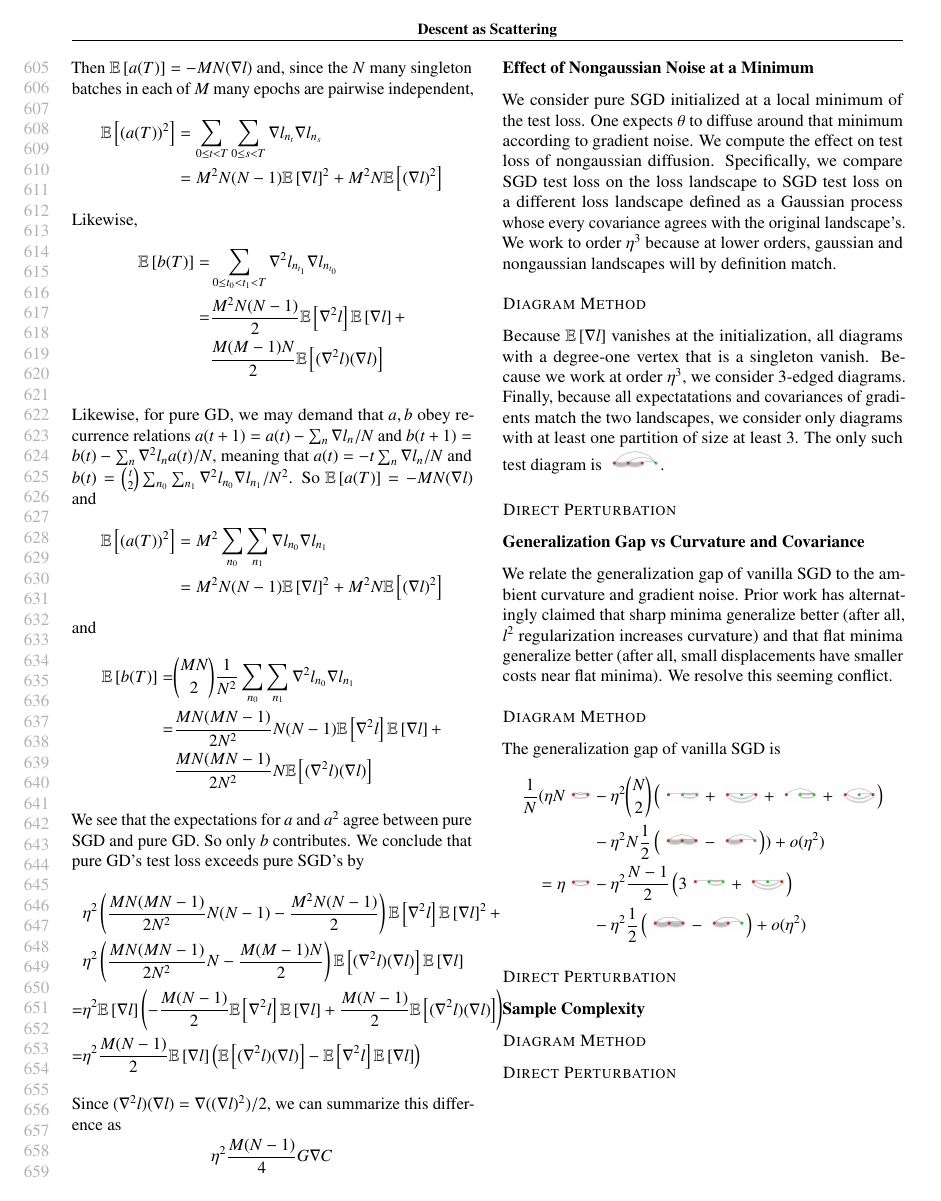
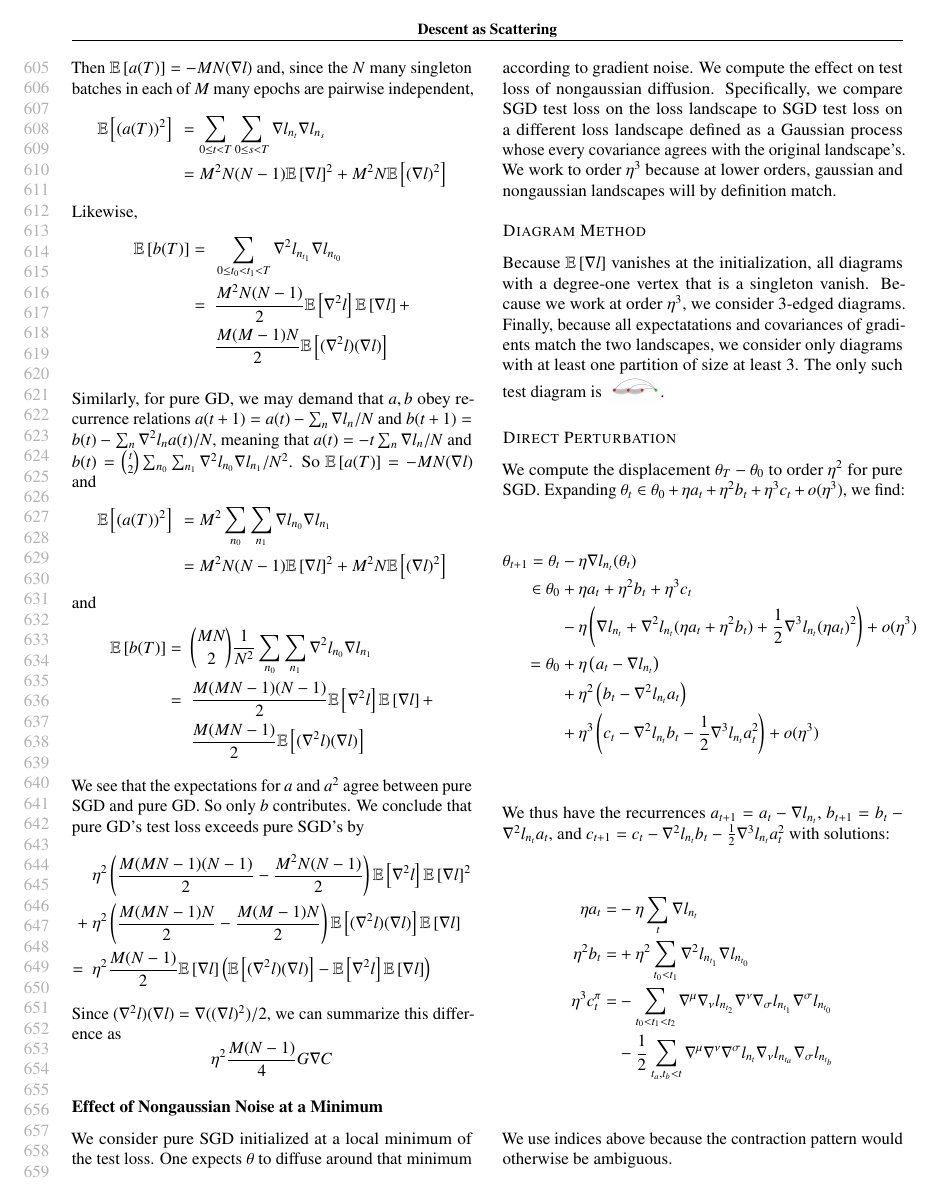
Before and after one commit to bohrium/perturb, a LaTeX paper (writeup/perturb-a.tex): page 12 of 12 before the commit and page 12 of 13 after it. The pictures show the PDF file writeup/perturb-a.pdf that the author committed with the source.

Commit message:
some gauss compare

```diff
--- a/writeup/perturb-a.tex
+++ b/writeup/perturb-a.tex
@@ -878,8 +878,7 @@ Correct Thm 1 to address nonconstant batch size
     because they enable swift computations and offer immediate intuition that
     would otherwise require laborious algebraic manipulation.  We demonstrate
     how our diagram formalism likewise streamlines analysis of descent by
-    comparing direct perturbation and the new formalism on some sample
-    problems.
+    comparing direct perturbation to the new formalism on sample problems.
 
     \subsection*{Effect of Batch Size}
         We compare the test losses of pure SGD and pure GD.  Because pure
@@ -969 +968,3 @@ Correct Thm 1 to address nonconstant batch size
             =
+            ~&\frac{M^2N(N-1)}{2} \expct{\nabla^2 l} \expct{\nabla l} + \\
+            ~&\frac{M(M-1)N}{2}  \expct{(\nabla^2 l) (\nabla l)}
@@ -972,16 +971,6 @@ Correct Thm 1 to address nonconstant batch size
         \end{align*}
-        %In sum, the test loss of pure SGD to second order is
-        %\begin{align*}
-        %    \expct{l}
-        %    &- \eta   MN \expct{\nabla l}^2 \\
-        %    &+ \eta^2 N^2M (N-1) \expct{\nabla l} \expct{\nabla^2 l} \expct{\nabla l} \\
-        %    &+ \eta^2 M^2N       \expct{\nabla l} \expct{(\nabla^2 l)(\nabla l)} \\
-        %    &+ \eta^2 M^2N (N-1) \frac{1}{2} \expct{\nabla^2 l} \expct{\nabla l}^2 \\
-        %    &+ \eta^2 M^2N       \frac{1}{2} \expct{\nabla^2 l} \expct{(\nabla l)^2}
-        %     + o(\eta^2)
-        %\end{align*}
 
-        Likewise, for pure GD, we may demand that $a, b$ obey recurrence
+        Similarly, for pure GD, we may demand that $a, b$ obey recurrence
         relations $a(t+1) = a(t) - \sum_n \nabla l_n/N$ and
         $b(t+1) = b(t) - \sum_n \nabla^2 l_n a(t)/N$, meaning that
         $a(t) = -t \sum_n \nabla l_n/N$ and
@@ -1000,22 +989,20 @@ Correct Thm 1 to address nonconstant batch size
         \begin{align*}
             \expct{b(T)}
             =
-            &{MN \choose 2}\frac{1}{N^2}
+            ~&{MN \choose 2}\frac{1}{N^2}
             \sum_{n_0} \sum_{n_1} \nabla^2 l_{n_0} \nabla l_{n_1} \\
             =
-            &\frac{MN(MN-1)}{2N^2} N(N-1) \expct{\nabla^2 l} \expct{\nabla l} + \\
-            &\frac{MN(MN-1)}{2N^2} N      \expct{(\nabla^2 l) (\nabla l)}
+            ~&\frac{M(MN-1)(N-1)}{2} \expct{\nabla^2 l} \expct{\nabla l} + \\
+            ~&\frac{M(MN-1)}{2}      \expct{(\nabla^2 l) (\nabla l)}
         \end{align*}
         We see that the expectations for $a$ and $a^2$ agree between pure SGD and
         pure GD.  So only $b$ contributes.  We conclude that pure GD's test loss
         exceeds pure SGD's by
         \begin{align*}
-               &\eta^2
-                \wrap{\frac{MN(MN-1)}{2N^2} N(N-1) - \frac{M^2N(N-1)}{2}}
-                \expct{\nabla^2 l} \expct{\nabla l}^2 + \\
-               &\eta^2
-                \wrap{\frac{MN(MN-1)}{2N^2} N - \frac{M(M-1)N}{2}}
+               ~&\eta^2
+                \wrap{\frac{M(MN-1)(N-1)}{2}  - \frac{M^2N(N-1)}{2}}
+                \expct{\nabla^2 l} \expct{\nabla l}^2 \\
+            +   ~&\eta^2
+                \wrap{\frac{M(MN-1)N}{2} - \frac{M(M-1)N}{2}}
                 \expct{(\nabla^2 l) (\nabla l)} \expct{\nabla l} \\
             =
-                &\eta^2     \expct{\nabla l} \wrap{
-                -\frac{M(N-1)}{2} \expct{\nabla^2 l} \expct{\nabla l}
@@ -1055,3 +1041,9 @@ Correct Thm 1 to address nonconstant batch size
         The only such test diagram is $\sdia{(012-3)(03-13-23)}$.
 
         \subsubsection*{Direct Perturbation}
+        We compute the displacement $\theta_T-\theta_0$ to order $\eta^2$
+        for pure SGD.  Expanding
+        $
+            \theta_t \in \theta_0 + \eta a_t + \eta^2 b_t + \eta^3 c_t
+            + o(\eta^3)
+        $, we find:
@@ -1057,0 +1067,7 @@ Correct Thm 1 to address nonconstant batch size
+                                -\frac{1}{2} \nabla^3 l_{n_t} a_t^2
+                             }
+                         +   o(\eta^3)
+        \end{align*}
+        We thus have the recurrences
+        $
+            a_{t+1} = a_t - \nabla l_{n_t}
@@ -1057,0 +1094,12 @@ Correct Thm 1 to address nonconstant batch size
+                    \nabla^\mu \nabla^\nu \nabla^\sigma l_{n_t}
+                    \nabla_\nu l_{n_{t_a}}
+                    \nabla_\sigma l_{n_{t_b}}
+        \end{align*}
+        We use tensor indices above because the contraction pattern would
+        otherwise be ambiguous.
+
+        Since the test loss of SGD is
+        \begin{align*}
+            l(\theta_T)
+            \in
+                    l(\theta_0)
@@ -1057,0 +1113,9 @@ Correct Thm 1 to address nonconstant batch size
+            &+  \eta^2     \wrap{(\nabla l) b_T + \frac{\nabla^2 l}{2} a_T^2  }                 \\
+            &+  \eta^3     \wrap{(\nabla l) c_T + (\nabla^2 l) a_T b_T + \frac{\nabla^3}{6} a_T^3}
+             +o(\eta)^3                                                                     \\
+        \end{align*}
+        the third order terms are $c_T$, $a_T b_T$, and $a_T^3$.  So let us
+        compute their expectations:
+        \begin{align*}
+            \expct{c_T} =
+                -\sum_{t_0 < t_1 < t_2}
@@ -1058,14 +1126,4 @@ Correct Thm 1 to address nonconstant batch size
 
 
-    \subsection*{Generalization Gap vs Curvature and Covariance}
-        We relate the generalization gap of vanilla SGD to the ambient curvature
-        and gradient noise.  Prior work has alternatingly claimed that sharp
-        minima generalize better (after all, $l^2$ regularization increases
-        curvature) and that flat minima generalize better (after all, small
-        displacements have smaller costs near flat minima).
-        We resolve this seeming conflict.
-
+    \subsection*{Effect of Sample Size on Generalization Gap}
         \subsubsection*{Diagram Method}
-            The generalization gap of vanilla SGD is
-            \begin{align*}
-                \frac{1}{N} (
```
Also changed, not shown: writeup/perturb-a.pdf, writeup/perturb-a.tex (154 more changed lines).
